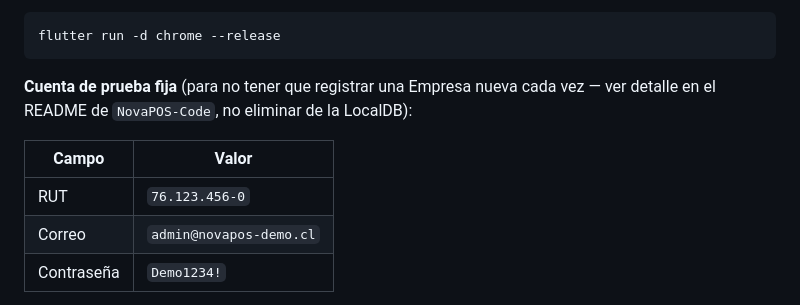
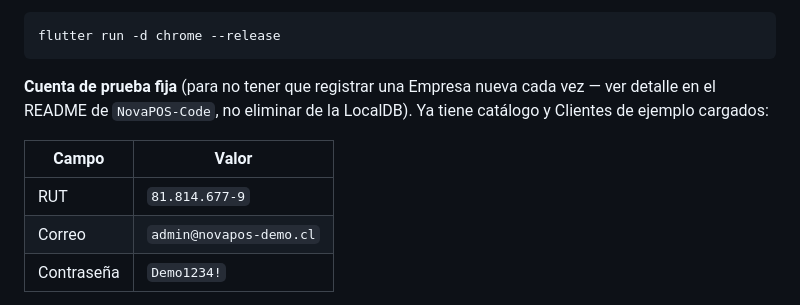
Before and after one commit to jm-valenzuela/NovaPOS-App, a Markdown page: README.md, the part around the change. Rendered like a GitHub page.

Commit message:
docs: corregir RUT de la cuenta de prueba fija
Co-Authored-By: Claude Sonnet 5 <noreply@anthropic.com>

````diff
--- a/README.md
+++ b/README.md
@@ -43,11 +43,11 @@ flutter devices          # lista los destinos disponibles
 flutter run -d chrome --release
 ```
 
-**Cuenta de prueba fija** (para no tener que registrar una Empresa nueva cada vez — ver detalle en el README de `NovaPOS-Code`, no eliminar de la LocalDB):
+**Cuenta de prueba fija** (para no tener que registrar una Empresa nueva cada vez — ver detalle en el README de `NovaPOS-Code`, no eliminar de la LocalDB). Ya tiene catálogo y Clientes de ejemplo cargados:
 
 | Campo | Valor |
 |---|---|
-| RUT | `76.123.456-0` |
+| RUT | `81.814.677-9` |
 | Correo | `admin@novapos-demo.cl` |
 | Contraseña | `Demo1234!` |
 
````
